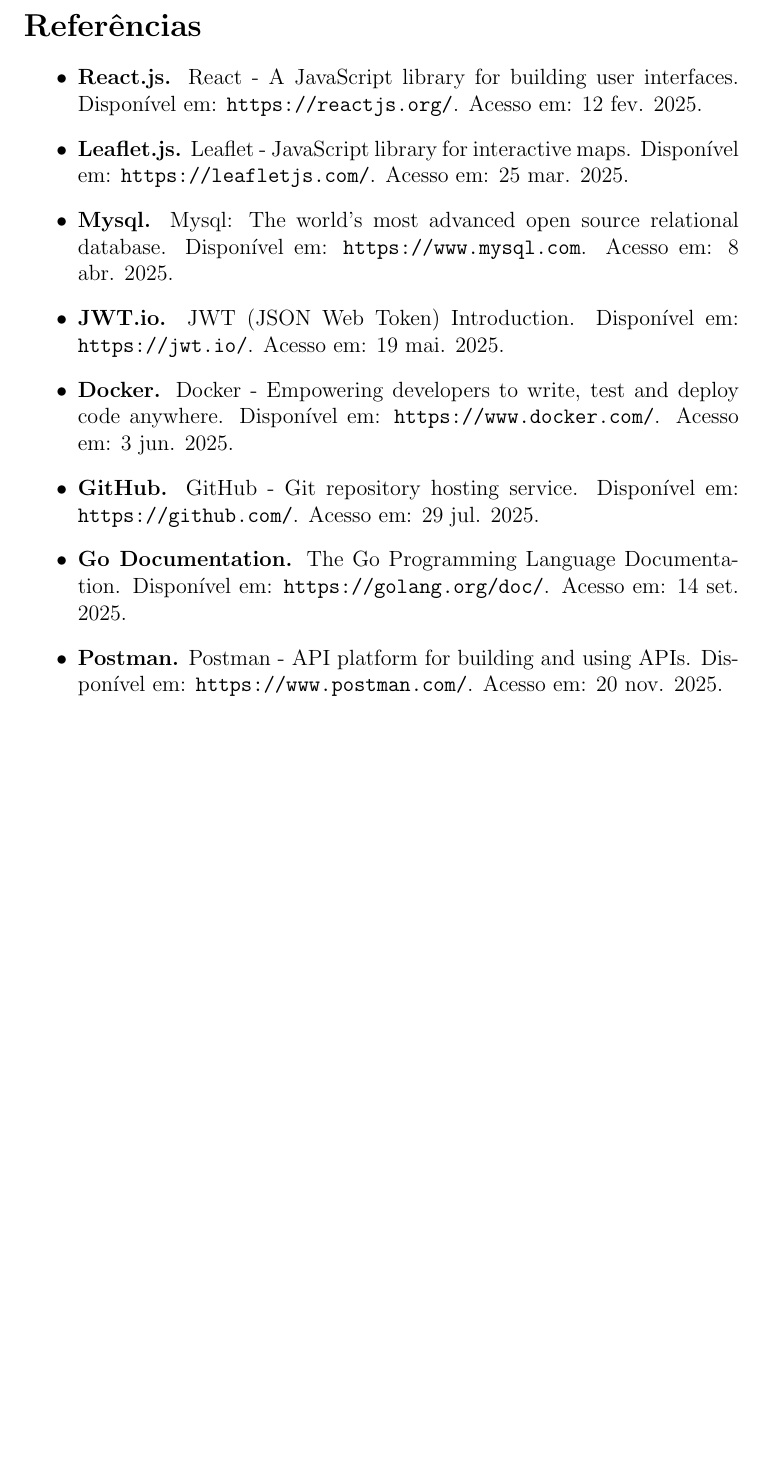
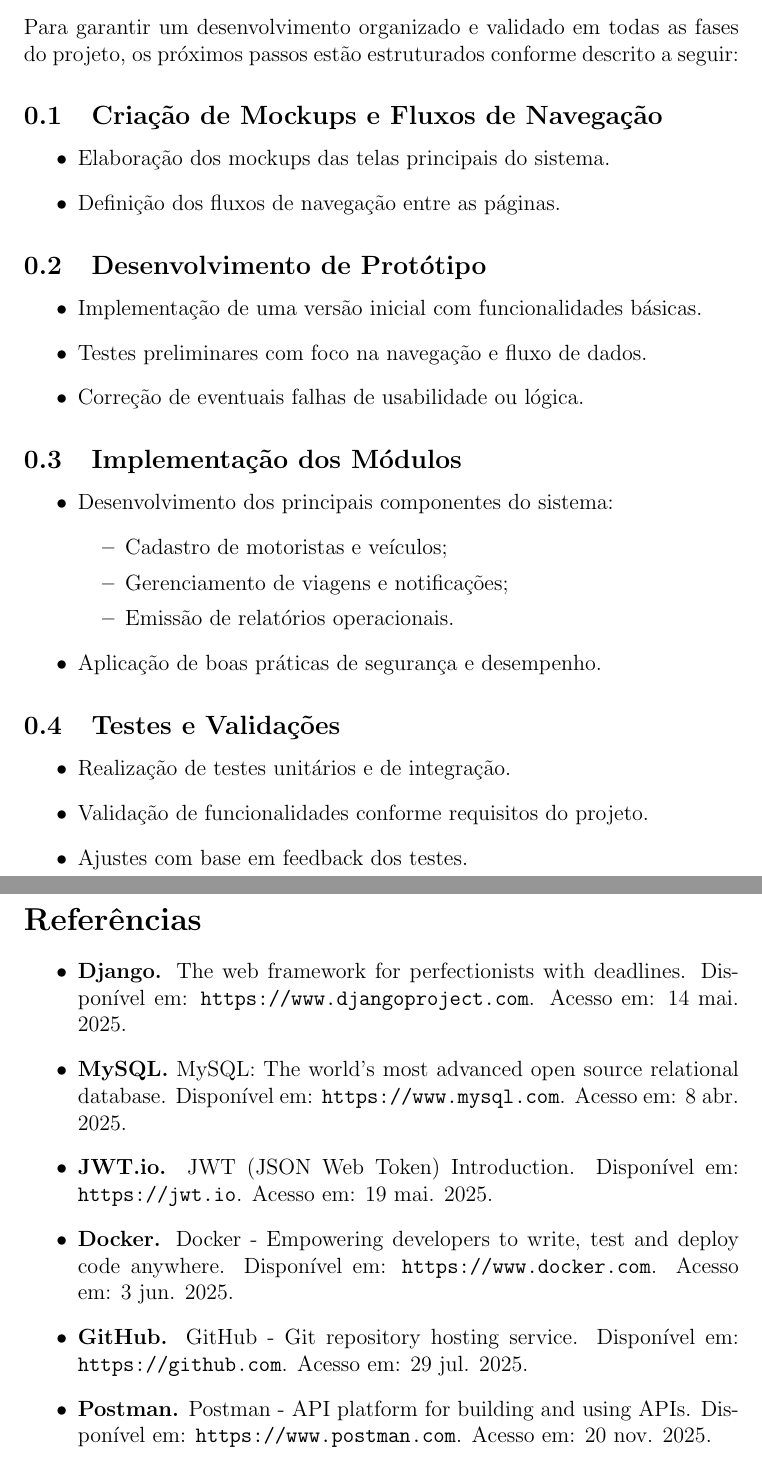
Before and after one commit to Gabriel-KRamos/FleetTrack, a LaTeX paper (main.tex): part of page 8 of 8 before the commit and two parts of pages 7 and 8 of 8 after it, the two joined at a grey line, cut at the place of the change, the shorter picture padded with empty space. Compiled offline with pdfLaTeX.

Commit message:
Update main.tex

```diff
--- a/main.tex
+++ b/main.tex
@@ -121,21 +119,49 @@
 \newpage
 
 \section*{4 PRÓXIMOS PASSOS}
+Para garantir um desenvolvimento organizado e validado em todas as fases do projeto, os próximos passos estão estruturados conforme descrito a seguir:
+
+\subsection{Criação de Mockups e Fluxos de Navegação}
+\begin{itemize}
+    \item Elaboração dos mockups das telas principais do sistema.
+    \item Definição dos fluxos de navegação entre as páginas.
+\end{itemize}
+
+\subsection{Desenvolvimento de Protótipo}
+\begin{itemize}
+    \item Implementação de uma versão inicial com funcionalidades básicas.
+    \item Testes preliminares com foco na navegação e fluxo de dados.
+    \item Correção de eventuais falhas de usabilidade ou lógica.
+\end{itemize}
+
+\subsection{Implementação dos Módulos}
+\begin{itemize}
+    \item Desenvolvimento dos principais componentes do sistema:
+    \begin{itemize}
+        \item Cadastro de motoristas e veículos;
+        \item Gerenciamento de viagens e notificações;
+        \item Emissão de relatórios operacionais.
+    \end{itemize}
+    \item Aplicação de boas práticas de segurança e desempenho.
+\end{itemize}
+
+\subsection{Testes e Validações}
+\begin{itemize}
+    \item Realização de testes unitários e de integração.
+    \item Validação de funcionalidades conforme requisitos do projeto.
+    \item Ajustes com base em feedback dos testes.
+\end{itemize}
 
 \newpage
 
 \section*{Referências}
-
 \begin{itemize}
-    \item \textbf{React.js.} React - A JavaScript library for building user interfaces. Disponível em: \url{https://reactjs.org/}. Acesso em: 12 fev. 2025.
-    \item \textbf{Leaflet.js.} Leaflet - JavaScript library for interactive maps. Disponível em: \url{https://leafletjs.com/}. Acesso em: 25 mar. 2025.
-    \item \textbf{Mysql.} Mysql: The world's most advanced open source relational database. Disponível em: \url{https://www.mysql.com}. Acesso em: 8 abr. 2025.
-    \item \textbf{JWT.io.} JWT (JSON Web Token) Introduction. Disponível em: \url{https://jwt.io/}. Acesso em: 19 mai. 2025.
-    \item \textbf{Docker.} Docker - Empowering developers to write, test and deploy code anywhere. Disponível em: \url{https://www.docker.com/}. Acesso em: 3 jun. 2025.
-    \item \textbf{GitHub.} GitHub - Git repository hosting service. Disponível em: \url{https://github.com/}. Acesso em: 29 jul. 2025.
-    \item \textbf{Go Documentation.} The Go Programming Language Documentation. Disponível em: \url{https://golang.org/doc/}. Acesso em: 14 set. 2025.
-    \item \textbf{Postman.} Postman - API platform for building and using APIs. Disponível em: \url{https://www.postman.com/}. Acesso em: 20 nov. 2025.
+\item \textbf{Django.} The web framework for perfectionists with deadlines. Disponível em: \url{https://www.djangoproject.com}. Acesso em: 14 mai. 2025.
+\item \textbf{MySQL.} MySQL: The world's most advanced open source relational database. Disponível em: \url{https://www.mysql.com}. Acesso em: 8 abr. 2025.
+\item \textbf{JWT.io.} JWT (JSON Web Token) Introduction. Disponível em: \url{https://jwt.io}. Acesso em: 19 mai. 2025.
+\item \textbf{Docker.} Docker - Empowering developers to write, test and deploy code anywhere. Disponível em: \url{https://www.docker.com}. Acesso em: 3 jun. 2025.
+\item \textbf{GitHub.} GitHub - Git repository hosting service. Disponível em: \url{https://github.com}. Acesso em: 29 jul. 2025.
+\item \textbf{Postman.} Postman - API platform for building and using APIs. Disponível em: \url{https://www.postman.com}. Acesso em: 20 nov. 2025.
 \end{itemize}
 
-
 \end{document}
```
Also changed, not shown: main.tex (76 more changed lines). Lines whose indentation alone changed are shown as unchanged.
